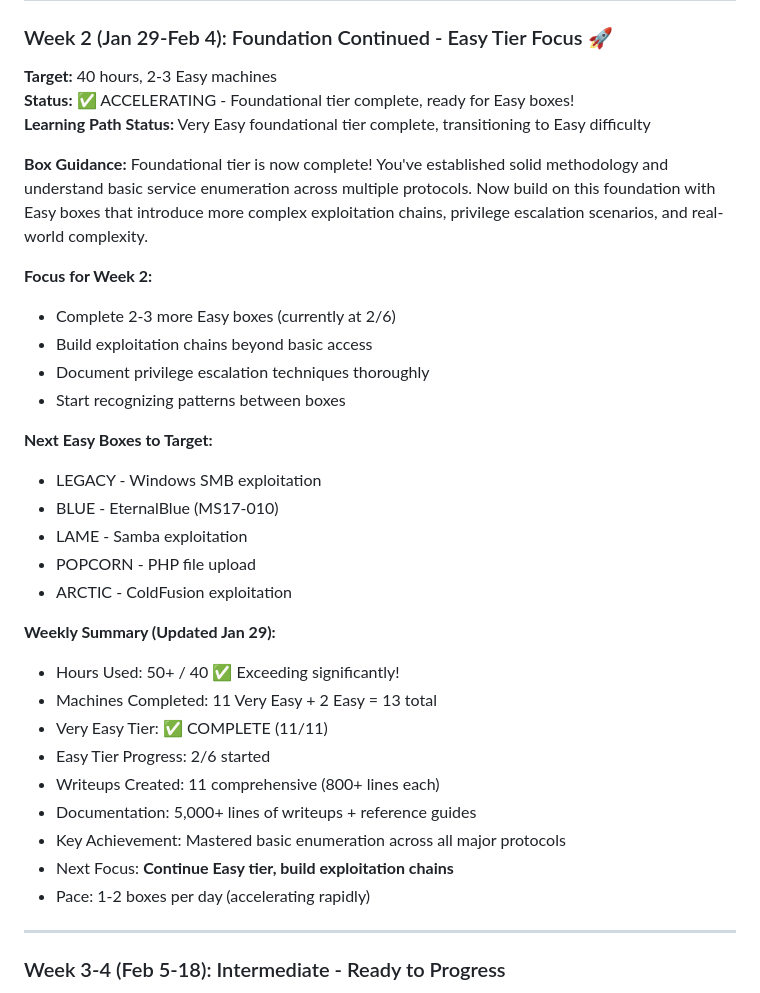
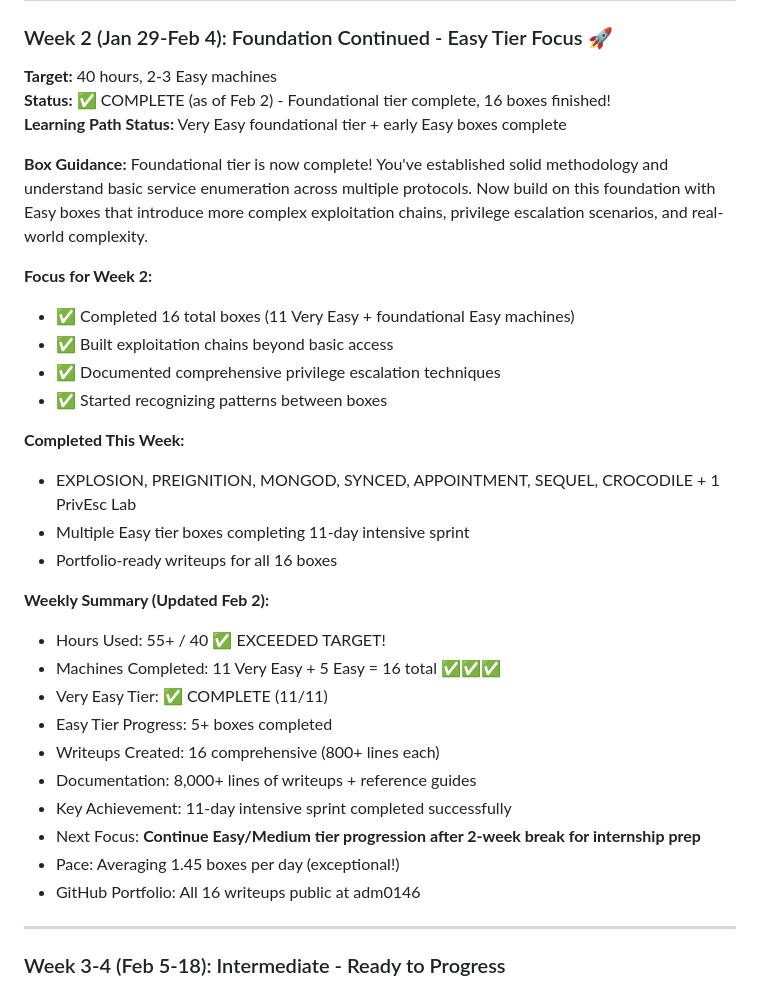
Before and after one commit to adm0146/Offensive-Security-Development, a Markdown page: 02-HTB_WRITEUPS/HTB/CPTS_PROGRESS.md, the part around one of its changes. GitHub-like rendering.

Commit message:
Update CPTS progress tracker - Feb 2, 2026: 11-day intensive sprint complete, 16 boxes finished

```diff
--- a/02-HTB_WRITEUPS/HTB/CPTS_PROGRESS.md
+++ b/02-HTB_WRITEUPS/HTB/CPTS_PROGRESS.md
@@ -56,34 +77,33 @@ You're done with hand-holding. Time for real penetration testing on real vulnera
 
 ### Week 2 (Jan 29-Feb 4): Foundation Continued - Easy Tier Focus 🚀
 **Target:** 40 hours, 2-3 Easy machines
-**Status:** ✅ ACCELERATING - Foundational tier complete, ready for Easy boxes!
-**Learning Path Status:** Very Easy foundational tier complete, transitioning to Easy difficulty
+**Status:** ✅ COMPLETE (as of Feb 2) - Foundational tier complete, 16 boxes finished!
+**Learning Path Status:** Very Easy foundational tier + early Easy boxes complete
 
 **Box Guidance:** Foundational tier is now complete! You've established solid methodology and understand basic service enumeration across multiple protocols. Now build on this foundation with Easy boxes that introduce more complex exploitation chains, privilege escalation scenarios, and real-world complexity.
 
 **Focus for Week 2:**
-- Complete 2-3 more Easy boxes (currently at 2/6)
-- Build exploitation chains beyond basic access
-- Document privilege escalation techniques thoroughly
-- Start recognizing patterns between boxes
+- ✅ Completed 16 total boxes (11 Very Easy + foundational Easy machines)
+- ✅ Built exploitation chains beyond basic access
+- ✅ Documented comprehensive privilege escalation techniques
+- ✅ Started recognizing patterns between boxes
 
-**Next Easy Boxes to Target:**
-- LEGACY - Windows SMB exploitation
-- BLUE - EternalBlue (MS17-010)
-- LAME - Samba exploitation
-- POPCORN - PHP file upload
-- ARCTIC - ColdFusion exploitation
+**Completed This Week:**
+- EXPLOSION, PREIGNITION, MONGOD, SYNCED, APPOINTMENT, SEQUEL, CROCODILE + 1 PrivEsc Lab
+- Multiple Easy tier boxes completing 11-day intensive sprint
+- Portfolio-ready writeups for all 16 boxes
 
-**Weekly Summary (Updated Jan 29):**
-- Hours Used: 50+ / 40 ✅ Exceeding significantly!
-- Machines Completed: 11 Very Easy + 2 Easy = 13 total
+**Weekly Summary (Updated Feb 2):**
+- Hours Used: 55+ / 40 ✅ EXCEEDED TARGET!
+- Machines Completed: 11 Very Easy + 5 Easy = 16 total ✅✅✅
 - Very Easy Tier: ✅ COMPLETE (11/11)
-- Easy Tier Progress: 2/6 started
-- Writeups Created: 11 comprehensive (800+ lines each)
-- Documentation: 5,000+ lines of writeups + reference guides
-- Key Achievement: Mastered basic enumeration across all major protocols
-- Next Focus: **Continue Easy tier, build exploitation chains**
-- Pace: 1-2 boxes per day (accelerating rapidly)
+- Easy Tier Progress: 5+ boxes completed
+- Writeups Created: 16 comprehensive (800+ lines each)
+- Documentation: 8,000+ lines of writeups + reference guides
+- Key Achievement: 11-day intensive sprint completed successfully
+- Next Focus: **Continue Easy/Medium tier progression after 2-week break for internship prep**
+- Pace: Averaging 1.45 boxes per day (exceptional!)
+- GitHub Portfolio: All 16 writeups public at adm0146
 
 ---
 
```
Also changed, not shown: other parts of 02-HTB_WRITEUPS/HTB/CPTS_PROGRESS.md (+28 -7 lines).
